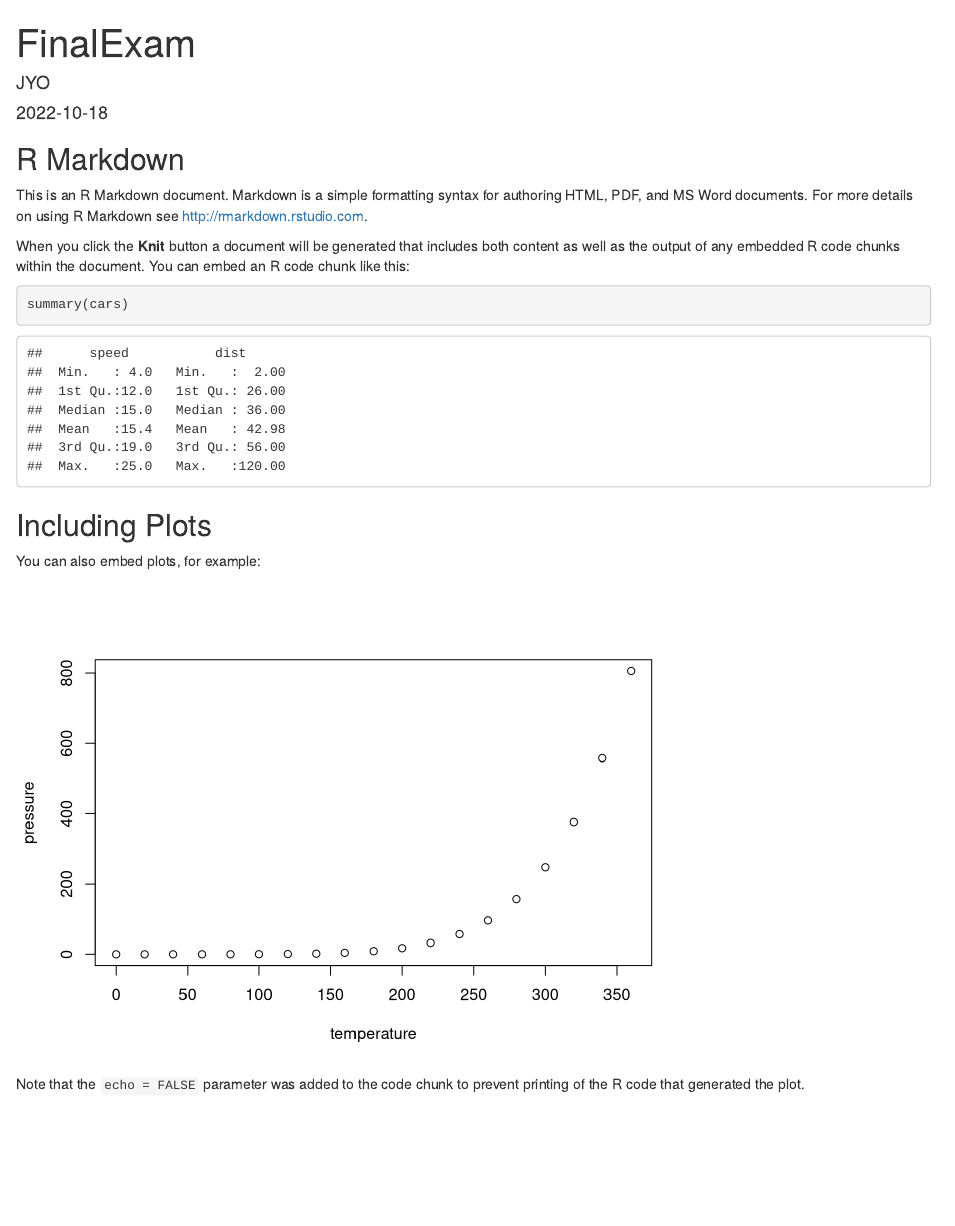
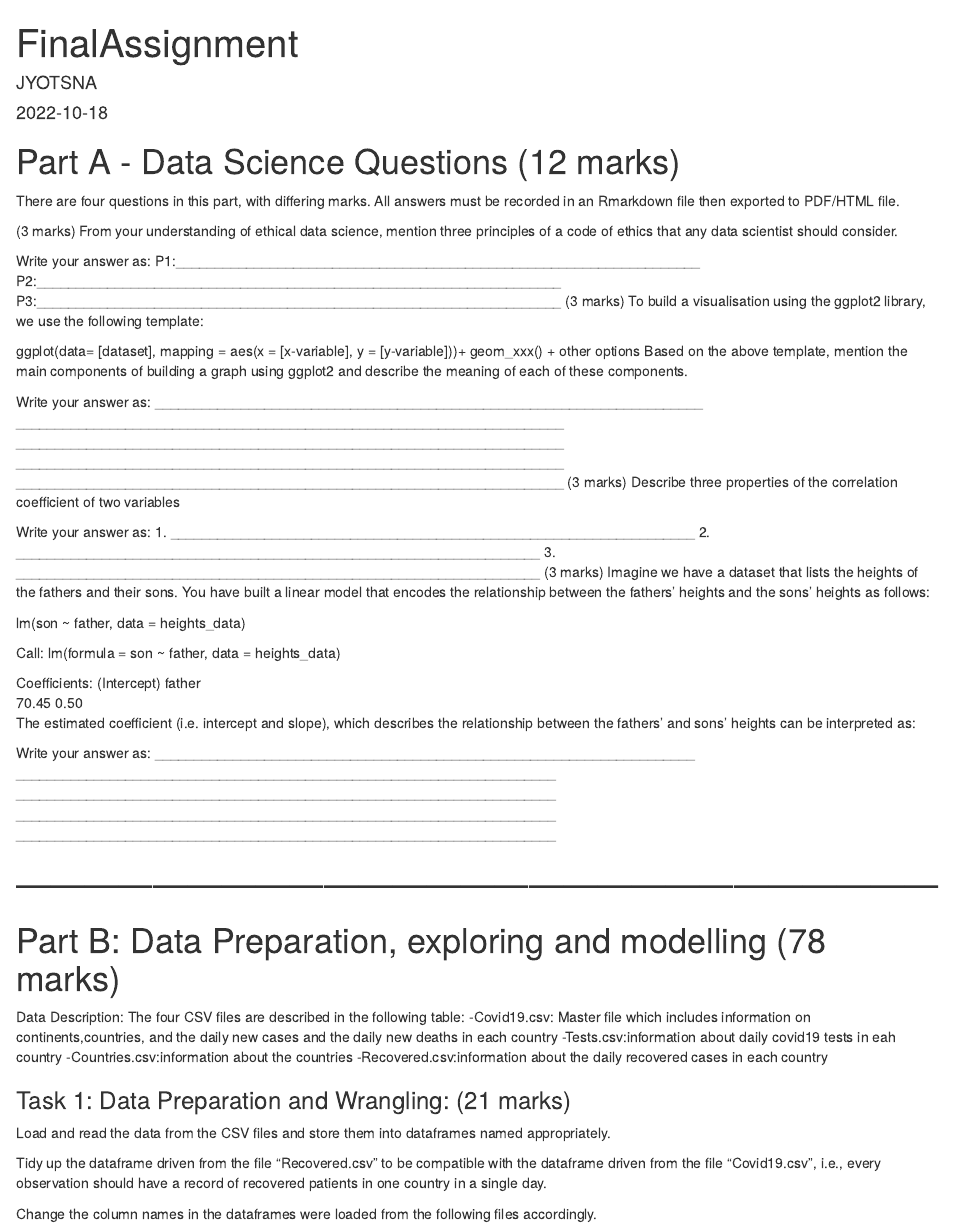
Before and after one commit to jyotsnagaur/Analysis-of-country-wise-Covid-19-data, an R Markdown document (FinalAssignment.Rmd): the page in a window 1100 px wide, from its top. Rendered offline with R 4.5, knitr and Pandoc, with nearby package versions.

Commit message:
part A and B

````diff
--- a/FinalAssignment.Rmd
+++ b/FinalAssignment.Rmd
@@ -1,6 +1,6 @@
 ---
-title: "FinalExam"
-author: "JYO"
+title: "FinalAssignment"
+author: "JYOTSNA"
 date: "2022-10-18"
 output: html_document
 ---
@@ -9,22 +9,73 @@ output: html_document
 knitr::opts_chunk$set(echo = TRUE)
 ```
 
-## R Markdown
+# Part A - Data Science Questions (12 marks)
+There are four questions in this part, with differing marks. All answers must be recorded in an Rmarkdown file then exported to PDF/HTML file.
 
-This is an R Markdown document. Markdown is a simple formatting syntax for authoring HTML, PDF, and MS Word documents. For more details on using R Markdown see <http://rmarkdown.rstudio.com>.
+(3 marks) From your understanding of ethical data science, mention three principles of a code of ethics that any data scientist should consider.
 
-When you click the **Knit** button a document will be generated that includes both content as well as the output of any embedded R code chunks within the document. You can embed an R code chunk like this:
+Write your answer as:
+P1:___________________________________________________________________
+P2:___________________________________________________________________
+P3:___________________________________________________________________
+(3 marks) To build a visualisation using the ggplot2 library, we use the following template:
 
-```{r cars}
-summary(cars)
+ggplot(data= [dataset], mapping = aes(x = [x-variable], y = [y-variable]))+
+  geom_xxx() +
+  other options
+Based on the above template, mention the main components of building a graph using ggplot2 and describe the meaning of each of these components.
+
+Write your answer as:
+______________________________________________________________________
+______________________________________________________________________
+______________________________________________________________________
+______________________________________________________________________
+______________________________________________________________________
+(3 marks) Describe three properties of the correlation coefficient of two variables
+
+Write your answer as:
+1.  ___________________________________________________________________
+2.  ___________________________________________________________________
+3.  ___________________________________________________________________
+(3 marks) Imagine we have a dataset that lists the heights of the fathers and their sons. You have built a linear model that encodes the relationship between the fathers’ heights and the sons’ heights as follows:
+
+lm(son ~ father, data = heights_data)
+
+Call:
+lm(formula = son ~ father, data = heights_data)
+
+Coefficients:
+(Intercept)    father
+70.45       0.50
+The estimated coefficient (i.e. intercept and slope), which describes the relationship between the fathers’ and sons’ heights can be interpreted as:
+
+Write your answer as:
+_____________________________________________________________________
+_____________________________________________________________________
+_____________________________________________________________________
+_____________________________________________________________________
+_____________________________________________________________________
+
+
+# --------------------------------------------------------------------------------- #
+
+# Part B: Data Preparation, exploring and modelling (78 marks)
+Data Description:
+The four CSV files are described in the following table:
+  -Covid19.csv: Master file which includes information on continents,countries, and the daily new cases and the daily new deaths in each country
+  -Tests.csv:information about daily covid19 tests in eah country
+  -Countries.csv:information about the countries
+  -Recovered.csv:information about the daily recovered cases in each country
+
+### Task 1: Data Preparation and Wrangling: (21 marks)
+Load and read the data from the CSV files and store them into dataframes named appropriately.
+
+Tidy up the dataframe driven from the file “Recovered.csv” to be compatible with the dataframe driven from the file “Covid19.csv”, i.e., every observation should have a record of recovered patients in one country in a single day.
+
+Change the column names in the dataframes were loaded from the following files accordingly.
+
+
+
+```{r}
+
 ```
-
-## Including Plots
-
-You can also embed plots, for example:
-
-```{r pressure, echo=FALSE}
-plot(pressure)
-```
-
-Note that the `echo = FALSE` parameter was added to the code chunk to prevent printing of the R code that generated the plot.
````
